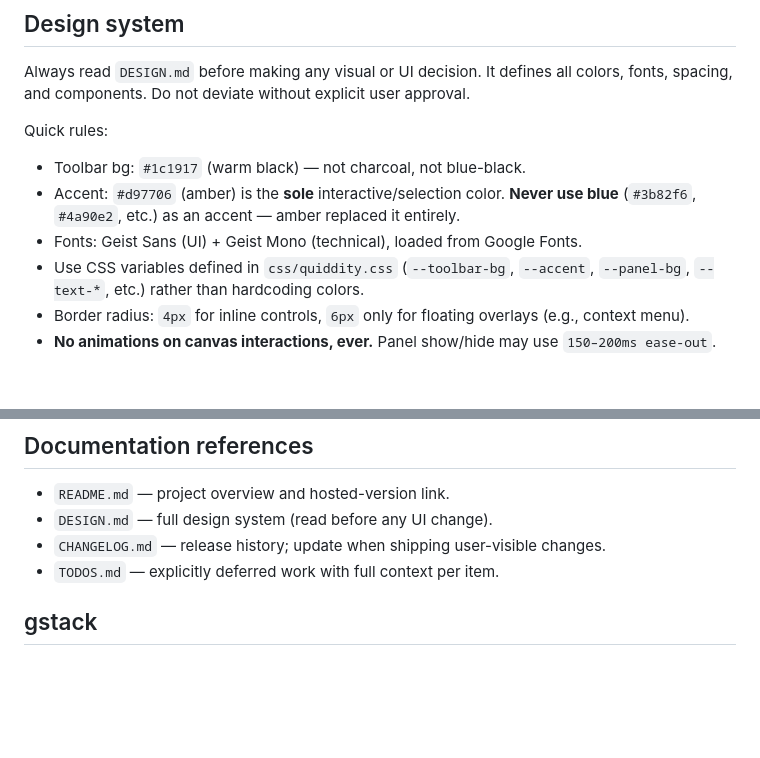
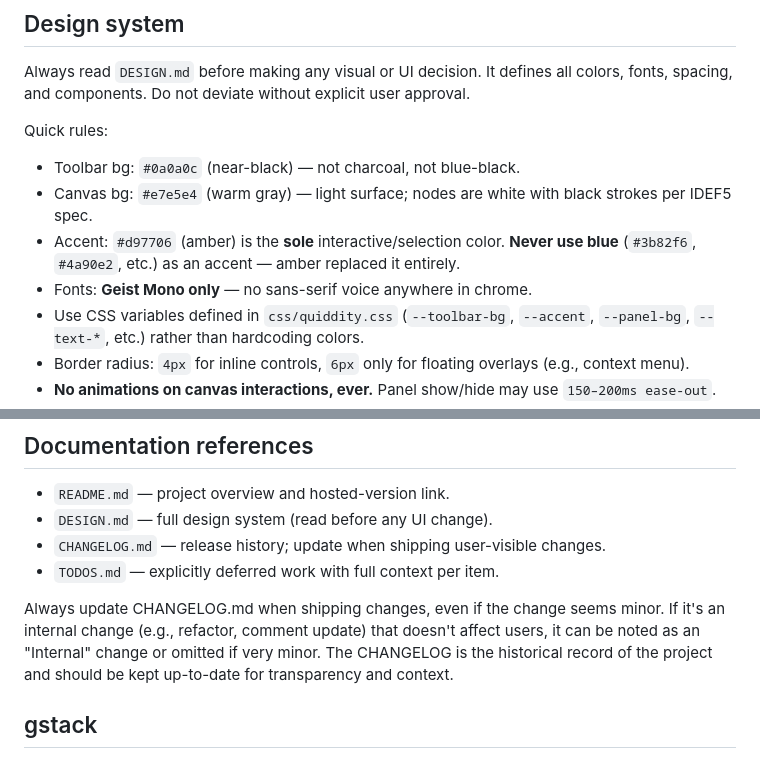
Before and after one commit to RobStand/quiddity, a Markdown page: .github/copilot-instructions.md, 2 parts joined by grey strips. GitHub-like rendering; blank space fills up the shorter version.

```diff
--- a/.github/copilot-instructions.md
+++ b/.github/copilot-instructions.md
@@ -52,9 +52,10 @@ Always read `DESIGN.md` before making any visual or UI decision. It defines all
 
 Quick rules:
 
-- Toolbar bg: `#1c1917` (warm black) — not charcoal, not blue-black.
+- Toolbar bg: `#0a0a0c` (near-black) — not charcoal, not blue-black.
+- Canvas bg: `#e7e5e4` (warm gray) — light surface; nodes are white with black strokes per IDEF5 spec.
 - Accent: `#d97706` (amber) is the **sole** interactive/selection color. **Never use blue** (`#3b82f6`, `#4a90e2`, etc.) as an accent — amber replaced it entirely.
-- Fonts: Geist Sans (UI) + Geist Mono (technical), loaded from Google Fonts.
+- Fonts: **Geist Mono only** — no sans-serif voice anywhere in chrome.
 - Use CSS variables defined in `css/quiddity.css` (`--toolbar-bg`, `--accent`, `--panel-bg`, `--text-*`, etc.) rather than hardcoding colors.
 - Border radius: `4px` for inline controls, `6px` only for floating overlays (e.g., context menu).
 - **No animations on canvas interactions, ever.** Panel show/hide may use `150–200ms ease-out`.
@@ -70,6 +71,8 @@ In QA or design-review work, flag any code that doesn't match `DESIGN.md`.
 - `CHANGELOG.md` — release history; update when shipping user-visible changes.
 - `TODOS.md` — explicitly deferred work with full context per item.
 
+Always update CHANGELOG.md when shipping changes, even if the change seems minor. If it's an internal change (e.g., refactor, comment update) that doesn't affect users, it can be noted as an "Internal" change or omitted if very minor. The CHANGELOG is the historical record of the project and should be kept up-to-date for transparency and context.
+
 ## gstack
 
 Use the `/browse` skill from gstack for all web browsing. Never use `mcp__claude-in-chrome__*` tools.
```
Also changed, not shown: CLAUDE.md (+57 -34 lines).
